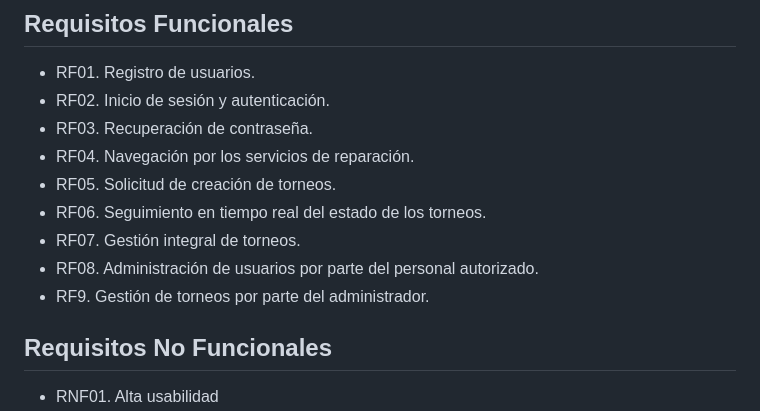
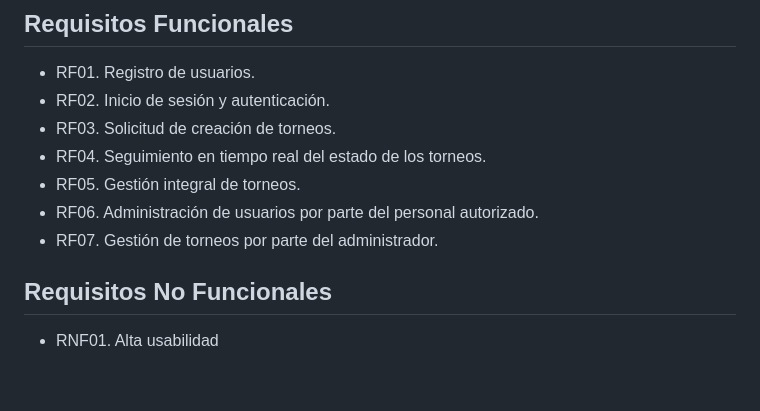
Before and after one commit to AntonioPazo/BuffProfit, a Markdown page: README.md, the part around the change. GitHub-like rendering; blank space fills up the shorter version.

```diff
--- a/README.md
+++ b/README.md
@@ -36,13 +36,11 @@ Desarrollar una plataforma web intuitiva y eficiente que facilite la organizaci
 
 - RF01. Registro de usuarios.
 - RF02. Inicio de sesión y autenticación.
-- RF03. Recuperación de contraseña.
-- RF04. Navegación por los servicios de reparación.
-- RF05. Solicitud de creación de torneos.
-- RF06. Seguimiento en tiempo real del estado de los torneos.
-- RF07. Gestión integral de torneos.
-- RF08. Administración de usuarios por parte del personal autorizado.
-- RF9. Gestión de torneos por parte del administrador.
+- RF03. Solicitud de creación de torneos.
+- RF04. Seguimiento en tiempo real del estado de los torneos.
+- RF05. Gestión integral de torneos.
+- RF06. Administración de usuarios por parte del personal autorizado.
+- RF07. Gestión de torneos por parte del administrador.
 
 ## Requisitos No Funcionales
 
```
